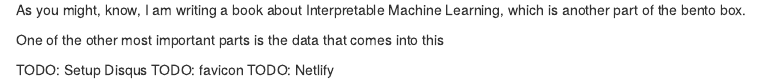
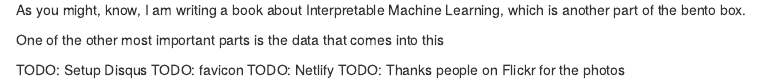
Before and after one commit to christophM/bentoML, an R Markdown document (_posts/2018-09-24-more-than-sushi/more-than-sushi.Rmd): the page in a window 1100 px wide, from 820 px down. Rendered offline with R 4.5, knitr and Pandoc, with nearby package versions; drawn as R Markdown's standard HTML page in place of the format the file asks for.

Commit message:
adds todo

```diff
--- a/_posts/2018-09-24-more-than-sushi/more-than-sushi.Rmd
+++ b/_posts/2018-09-24-more-than-sushi/more-than-sushi.Rmd
@@ -84,3 +84,4 @@ One of the other most important parts is the data that comes into this
 TODO: Setup Disqus
 TODO: favicon
 TODO: Netlify
+TODO: Thanks people on Flickr for the photos
```
